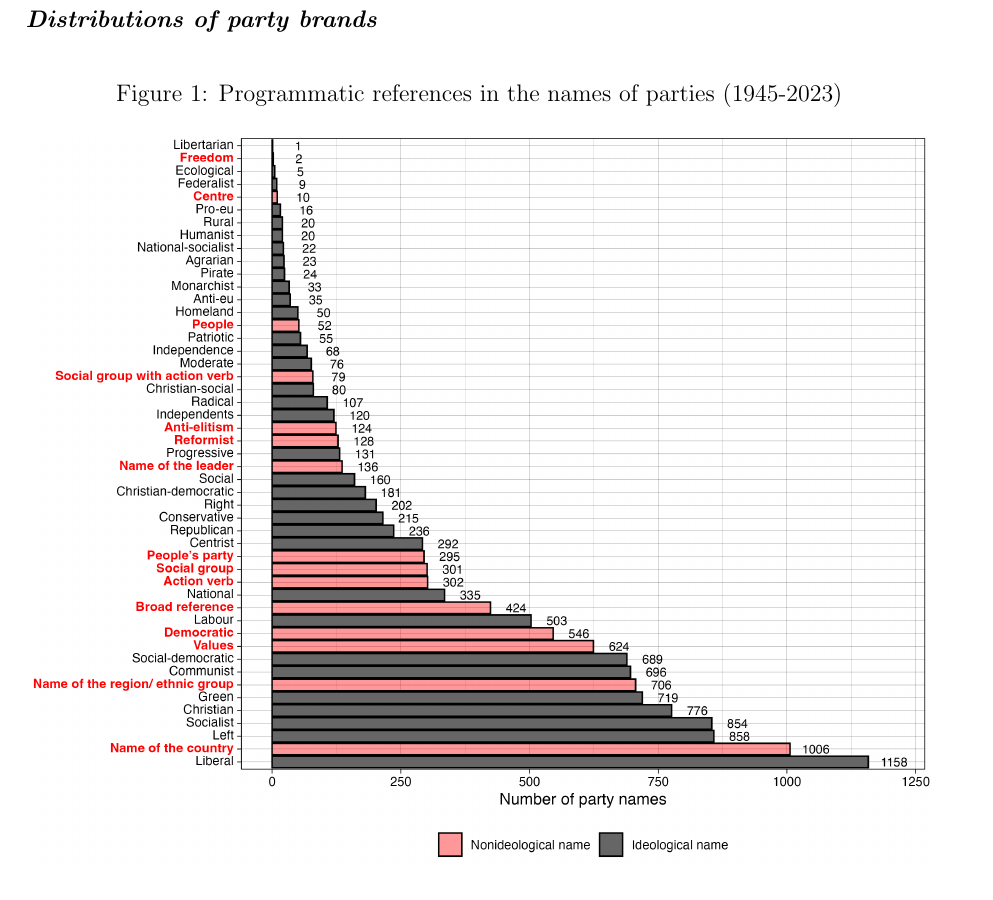
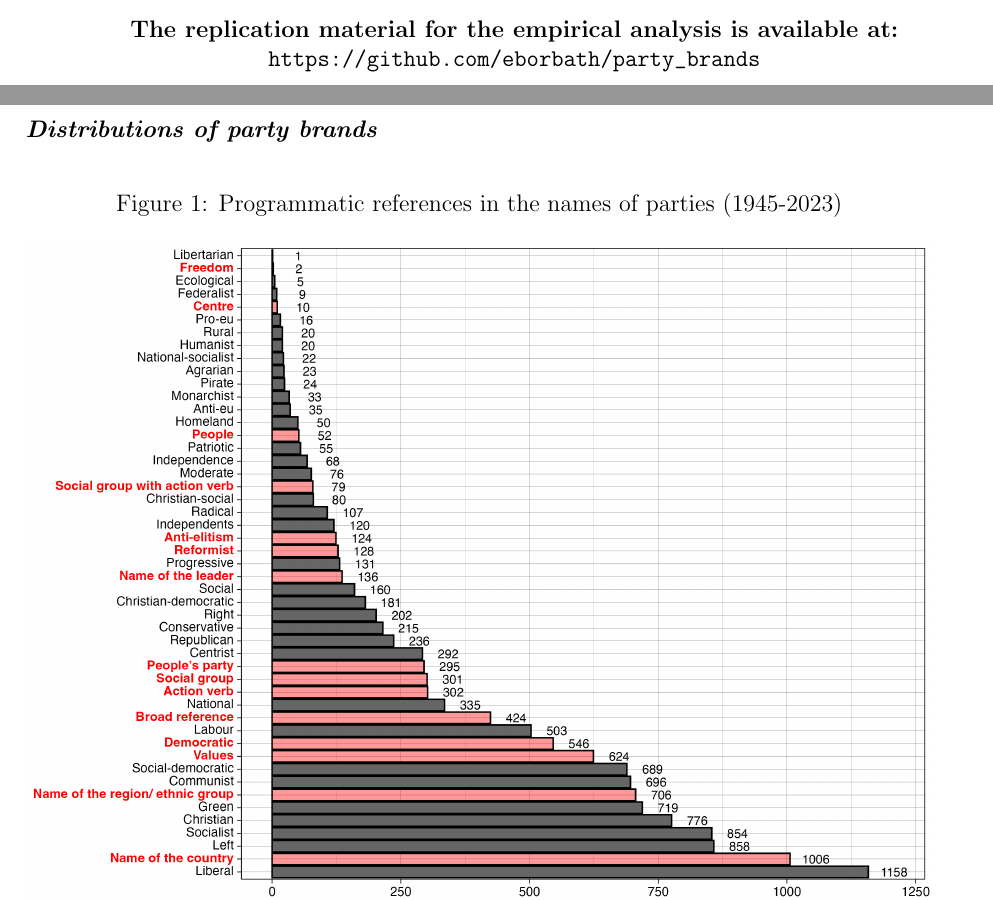
Before and after one commit to eborbath/party_brands, a LaTeX document (appendix/appendix.tex): part of page 2 of 70 before the commit and two parts of pages 1 and 2 of 70 after it, the two joined at a grey line, cut at the place of the change. Compiled offline with pdfLaTeX.

Commit message:
repo link in the appendix title page

```diff
--- a/appendix/appendix.tex
+++ b/appendix/appendix.tex
@@ -68,6 +68,10 @@
 \thispagestyle{empty}
 \setcounter{tocdepth}{2}
 \tableofcontents
+\vspace*{2cm}
+\begin{center}
+\textbf{The replication material for the empirical analysis is available at: \url{https://github.com/eborbath/party_brands}}
+\end{center}
 \end{minipage}
 \end{titlepage}
 
```
